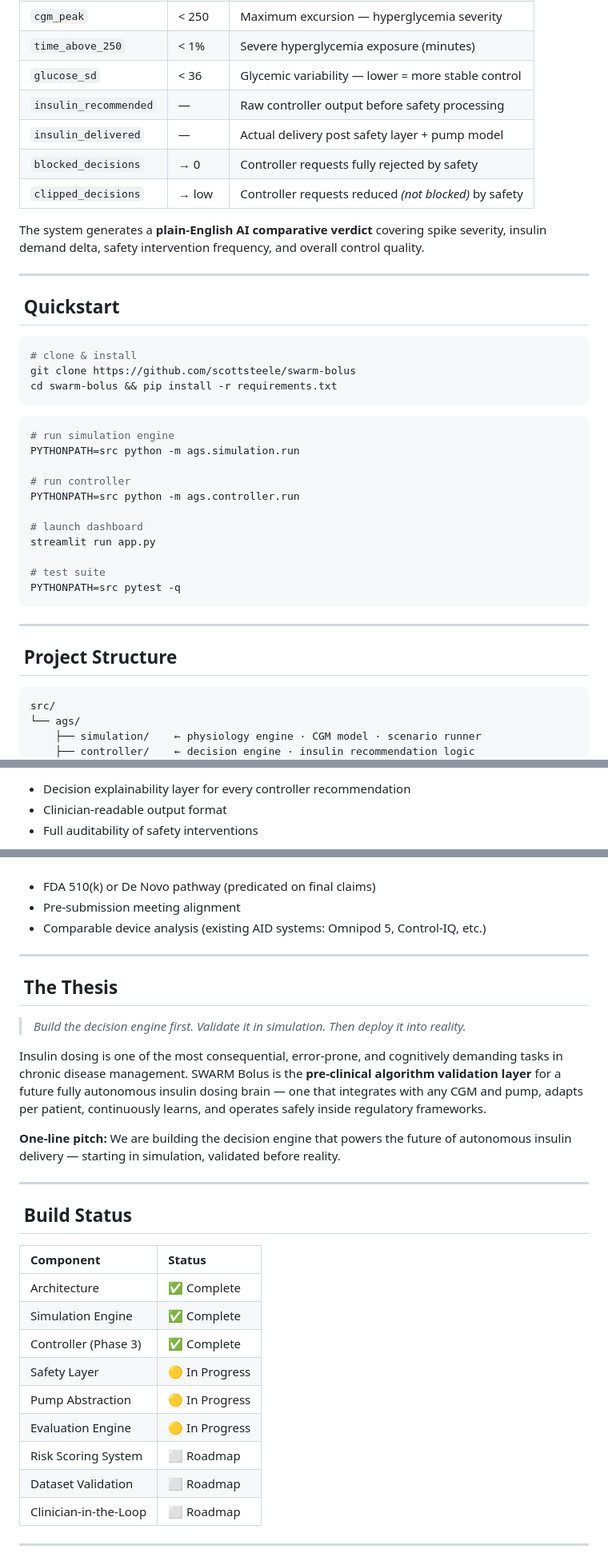
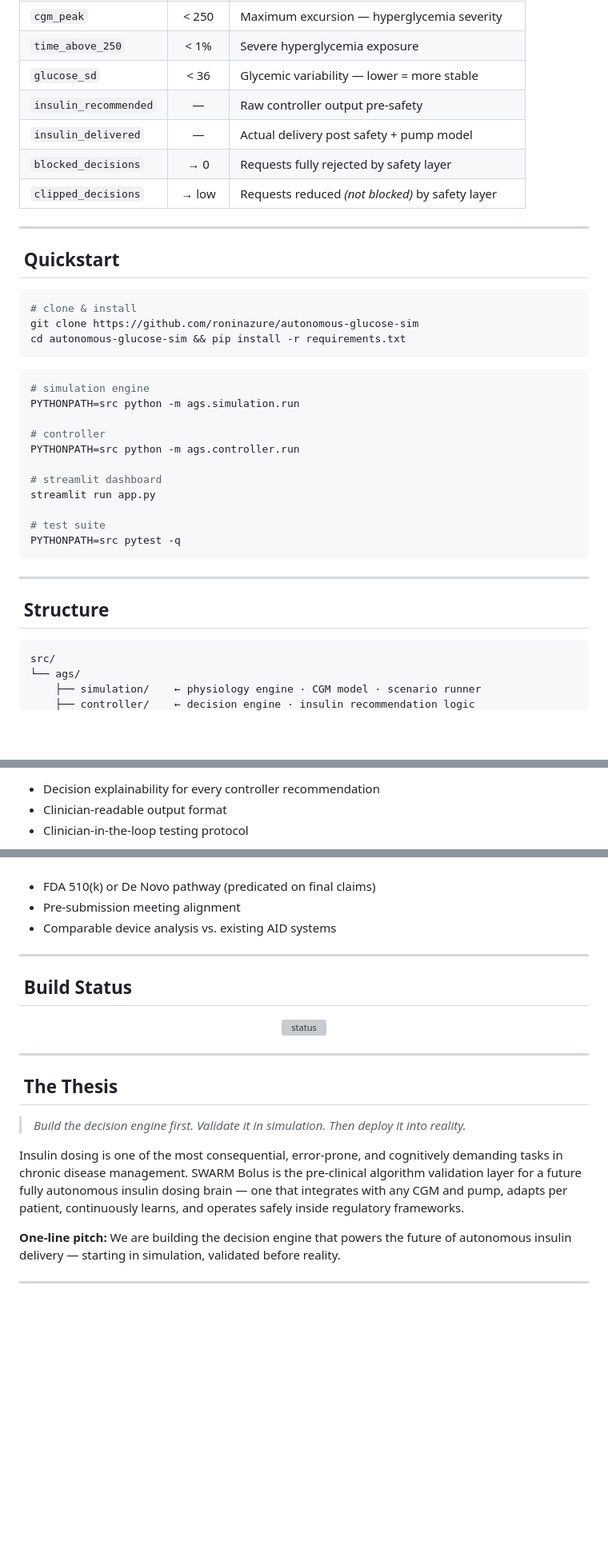
Before and after one commit to roninazure/autonomous-glucose-sim, a Markdown page: README.md, 3 parts joined by grey strips. Shown at 80% size. Rendered like a GitHub page; folded sections open; blank space fills up the shorter version; grey boxes are pictures that could not be loaded.

Commit message:
docs: overhaul README

````diff
--- a/README.md
+++ b/README.md
@@ -119,12 +71,10 @@ Every simulation run emits a full clinical-grade metrics payload:
 | `cgm_peak` | < 250 | Maximum excursion — hyperglycemia severity |
-| `time_above_250` | < 1% | Severe hyperglycemia exposure (minutes) |
-| `glucose_sd` | < 36 | Glycemic variability — lower = more stable control |
-| `insulin_recommended` | — | Raw controller output before safety processing |
-| `insulin_delivered` | — | Actual delivery post safety layer + pump model |
-| `blocked_decisions` | → 0 | Controller requests fully rejected by safety |
-| `clipped_decisions` | → low | Controller requests reduced *(not blocked)* by safety |
-
-The system generates a **plain-English AI comparative verdict** covering spike severity, insulin demand delta, safety intervention frequency, and overall control quality.
+| `time_above_250` | < 1% | Severe hyperglycemia exposure |
+| `glucose_sd` | < 36 | Glycemic variability — lower = more stable |
+| `insulin_recommended` | — | Raw controller output pre-safety |
+| `insulin_delivered` | — | Actual delivery post safety + pump model |
+| `blocked_decisions` | → 0 | Requests fully rejected by safety layer |
+| `clipped_decisions` | → low | Requests reduced *(not blocked)* by safety layer |
 
 ---
 
@@ -132,18 +82,18 @@ The system generates a **plain-English AI comparative verdict** covering spike s
 
 ```bash
 # clone & install
-git clone https://github.com/scottsteele/swarm-bolus
-cd swarm-bolus && pip install -r requirements.txt
+git clone https://github.com/roninazure/autonomous-glucose-sim
+cd autonomous-glucose-sim && pip install -r requirements.txt
 ```
 
 ```bash
-# run simulation engine
+# simulation engine
 PYTHONPATH=src python -m ags.simulation.run
 
-# run controller
+# controller
 PYTHONPATH=src python -m ags.controller.run
 
-# launch dashboard
+# streamlit dashboard
 streamlit run app.py
 
 # test suite
@@ -152,7 +102,7 @@ PYTHONPATH=src pytest -q
 
 ---
 
-## &nbsp;Project Structure
+## &nbsp;Structure
 
 ```
 src/
@@ -204,8 +152,8 @@ Built from day one for a future **Software as a Medical Device (SaMD)** classifi
 <br/>
 
-- Decision explainability layer for every controller recommendation
+- Decision explainability for every controller recommendation
 - Clinician-readable output format
-- Full auditability of safety interventions
+- Clinician-in-the-loop testing protocol
 
 </details>
 
@@ -225,9 +173,19 @@ Built from day one for a future **Software as a Medical Device (SaMD)** classifi
 
 - FDA 510(k) or De Novo pathway (predicated on final claims)
 - Pre-submission meeting alignment
-- Comparable device analysis (existing AID systems: Omnipod 5, Control-IQ, etc.)
+- Comparable device analysis vs. existing AID systems
 
 </details>
+
+---
+
+## &nbsp;Build Status
+
+<div align="center">
+
+![status](assets/status.svg)
+
+</div>
 
 ---
 
@@ -235,26 +193,10 @@ Built from day one for a future **Software as a Medical Device (SaMD)** classifi
 
 > *Build the decision engine first. Validate it in simulation. Then deploy it into reality.*
 
-Insulin dosing is one of the most consequential, error-prone, and cognitively demanding tasks in chronic disease management. SWARM Bolus is the **pre-clinical algorithm validation layer** for a future fully autonomous insulin dosing brain — one that integrates with any CGM and pump, adapts per patient, continuously learns, and operates safely inside regulatory frameworks.
+Insulin dosing is one of the most consequential, error-prone, and cognitively demanding tasks in chronic disease management. SWARM Bolus is the pre-clinical algorithm validation layer for a future fully autonomous insulin dosing brain — one that integrates with any CGM and pump, adapts per patient, continuously learns, and operates safely inside regulatory frameworks.
 
 **One-line pitch:** We are building the decision engine that powers the future of autonomous insulin delivery — starting in simulation, validated before reality.
 
 ---
 
-## &nbsp;Build Status
-
-| Component | Status |
-|:--|:--|
-| Architecture | ✅ Complete |
-| Simulation Engine | ✅ Complete |
-| Controller (Phase 3) | ✅ Complete |
-| Safety Layer | 🟡 In Progress |
-| Pump Abstraction | 🟡 In Progress |
-| Evaluation Engine | 🟡 In Progress |
-| Risk Scoring System | ⬜ Roadmap |
-| Dataset Validation | ⬜ Roadmap |
-| Clinician-in-the-Loop | ⬜ Roadmap |
-
----
-
 <div align="center">
````
Also changed, not shown: other parts of README.md (+45 -103 lines).
